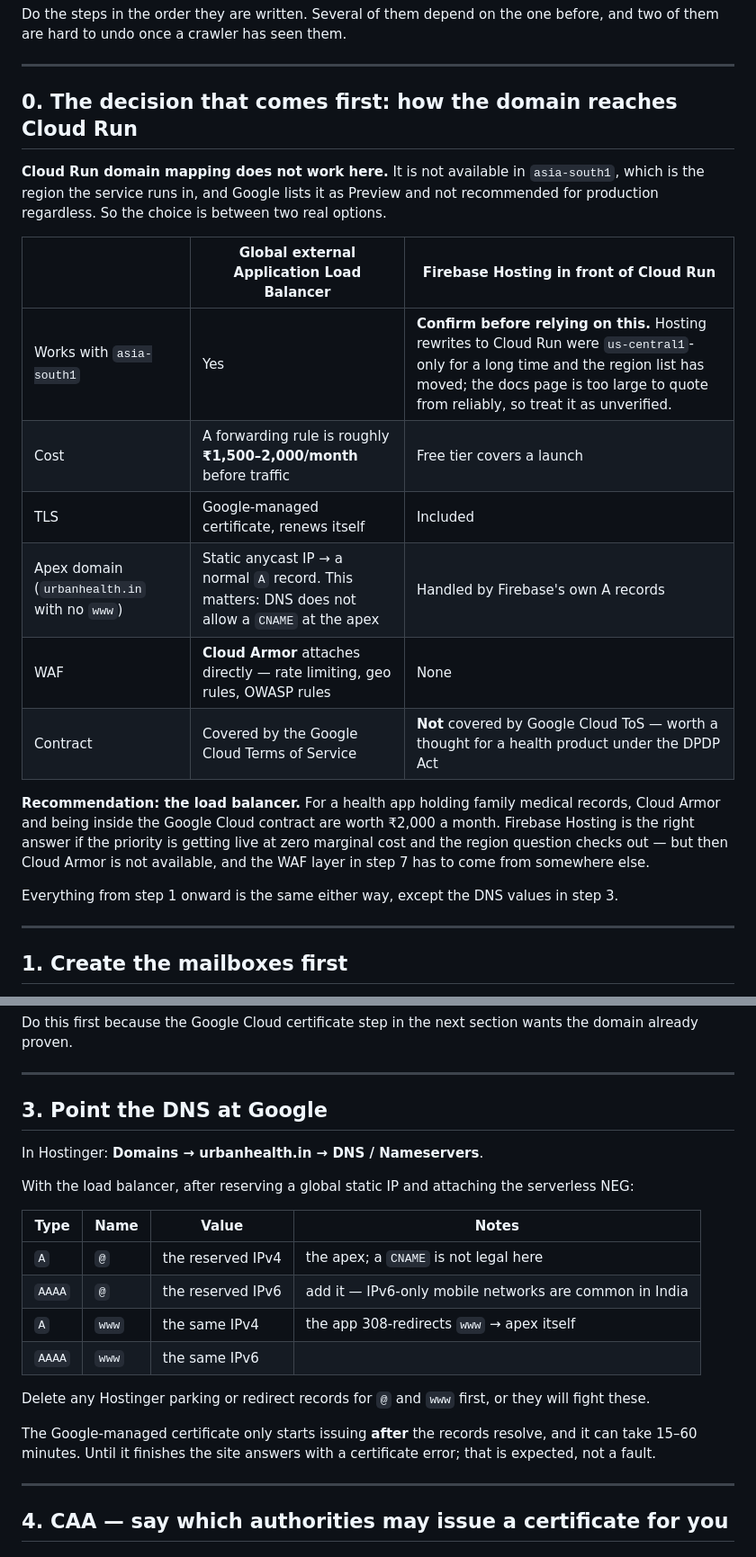
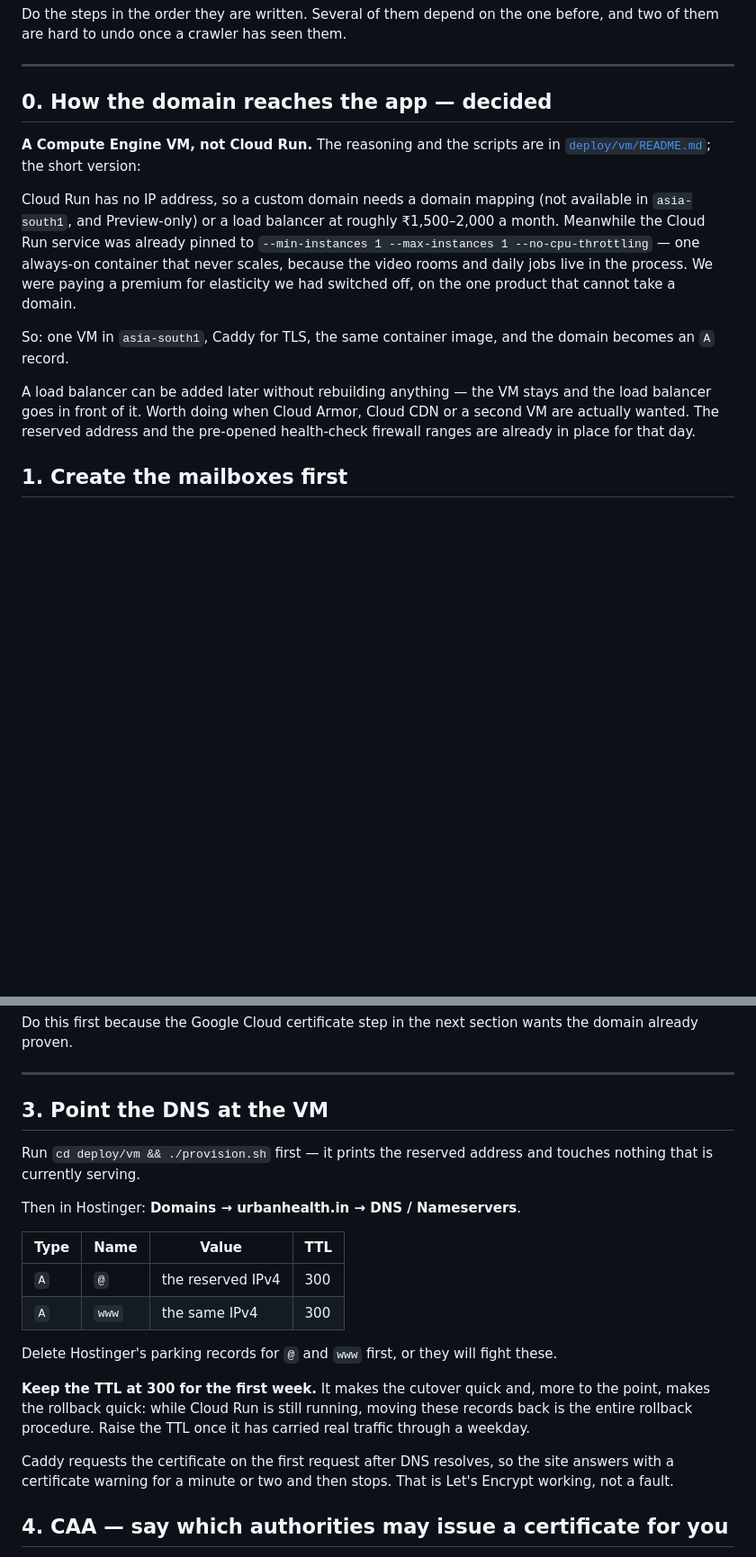
Before and after one commit to projecttrackerindia/healthtracker, a Markdown page: LAUNCH.md, 2 parts joined by grey strips. Shown at 90% size. GitHub-like rendering; blank space fills up the shorter version.

Commit message:
Bring LAUNCH.md in line with the VM decision (#75)
I wrote the runbook recommending a load balancer and then we chose a VM, so
the two documents disagreed about the most important step. A runbook that
contradicts the plan is worse than no runbook — it gets followed.

- Section 0 records the decision and why, and points at deploy/vm/README.md
  rather than restating it.
- The DNS step gives the VM's reserved address instead of a load balancer's,
  and says plainly why the TTL stays at 300 for the first week: that is what
  makes the rollback quick while Cloud Run is still up.
- CAA keeps both authorities, but says which one is actually issuing today
  (Let's Encrypt, via Caddy) and which is for the load-balancer day.
- The environment table now describes how a VM reads those values.
- Dropped the stale "still open" entry for the hero screenshot, which was
  re-shot and deployed in #69, and added the three things that genuinely are
  outstanding.


Claude-Session: https://claude.ai/code/session_01WbxJ8Q4coEFeXcTQDJG2M8

Co-authored-by: Claude <noreply@anthropic.com>

```diff
--- a/LAUNCH.md
+++ b/LAUNCH.md
@@ -9,29 +9,22 @@ undo once a crawler has seen them.
 
 ---
 
-## 0. The decision that comes first: how the domain reaches Cloud Run
+## 0. How the domain reaches the app — decided
 
-**Cloud Run domain mapping does not work here.** It is not available in `asia-south1`, which is the region the
-service runs in, and Google lists it as Preview and not recommended for production regardless. So the choice is
-between two real options.
+**A Compute Engine VM, not Cloud Run.** The reasoning and the scripts are in
+[`deploy/vm/README.md`](deploy/vm/README.md); the short version:
 
-| | **Global external Application Load Balancer** | **Firebase Hosting in front of Cloud Run** |
-| --- | --- | --- |
-| Works with `asia-south1` | Yes | **Confirm before relying on this.** Hosting rewrites to Cloud Run were `us-central1`-only for a long time and the region list has moved; the docs page is too large to quote from reliably, so treat it as unverified. |
-| Cost | A forwarding rule is roughly **₹1,500–2,000/month** before traffic | Free tier covers a launch |
-| TLS | Google-managed certificate, renews itself | Included |
-| Apex domain (`urbanhealth.in` with no `www`) | Static anycast IP → a normal `A` record. This matters: DNS does not allow a `CNAME` at the apex | Handled by Firebase's own A records |
-| WAF | **Cloud Armor** attaches directly — rate limiting, geo rules, OWASP rules | None |
-| Contract | Covered by the Google Cloud Terms of Service | **Not** covered by Google Cloud ToS — worth a thought for a health product under the DPDP Act |
+Cloud Run has no IP address, so a custom domain needs a domain mapping (not available in `asia-south1`, and
+Preview-only) or a load balancer at roughly ₹1,500–2,000 a month. Meanwhile the Cloud Run service was already
+pinned to `--min-instances 1 --max-instances 1 --no-cpu-throttling` — one always-on container that never
+scales, because the video rooms and daily jobs live in the process. We were paying a premium for elasticity
+we had switched off, on the one product that cannot take a domain.
 
-**Recommendation: the load balancer.** For a health app holding family medical records, Cloud Armor and being
-inside the Google Cloud contract are worth ₹2,000 a month. Firebase Hosting is the right answer if the priority is
-getting live at zero marginal cost and the region question checks out — but then Cloud Armor is not available, and
-the WAF layer in step 7 has to come from somewhere else.
+So: one VM in `asia-south1`, Caddy for TLS, the same container image, and the domain becomes an `A` record.
 
-Everything from step 1 onward is the same either way, except the DNS values in step 3.
-
----
+A load balancer can be added later without rebuilding anything — the VM stays and the load balancer goes in
+front of it. Worth doing when Cloud Armor, Cloud CDN or a second VM are actually wanted. The reserved address
+and the pre-opened health-check firewall ranges are already in place for that day.
 
 ## 1. Create the mailboxes first
 
@@ -57,25 +50,26 @@ Do this first because the Google Cloud certificate step in the next section want
 
 ---
 
-## 3. Point the DNS at Google
+## 3. Point the DNS at the VM
 
-In Hostinger: **Domains → urbanhealth.in → DNS / Nameservers**.
+Run `cd deploy/vm && ./provision.sh` first — it prints the reserved address and touches nothing that is
+currently serving.
 
-With the load balancer, after reserving a global static IP and attaching the serverless NEG:
+Then in Hostinger: **Domains → urbanhealth.in → DNS / Nameservers**.
 
-| Type | Name | Value | Notes |
+| Type | Name | Value | TTL |
 | --- | --- | --- | --- |
-| `A` | `@` | the reserved IPv4 | the apex; a `CNAME` is not legal here |
-| `AAAA` | `@` | the reserved IPv6 | add it — IPv6-only mobile networks are common in India |
-| `A` | `www` | the same IPv4 | the app 308-redirects `www` → apex itself |
-| `AAAA` | `www` | the same IPv6 | |
+| `A` | `@` | the reserved IPv4 | 300 |
+| `A` | `www` | the same IPv4 | 300 |
 
-Delete any Hostinger parking or redirect records for `@` and `www` first, or they will fight these.
+Delete Hostinger's parking records for `@` and `www` first, or they will fight these.
 
-The Google-managed certificate only starts issuing **after** the records resolve, and it can take 15–60 minutes.
-Until it finishes the site answers with a certificate error; that is expected, not a fault.
+**Keep the TTL at 300 for the first week.** It makes the cutover quick and, more to the point, makes the
+rollback quick: while Cloud Run is still running, moving these records back is the entire rollback procedure.
+Raise the TTL once it has carried real traffic through a weekday.
 
----
+Caddy requests the certificate on the first request after DNS resolves, so the site answers with a
+certificate warning for a minute or two and then stops. That is Let's Encrypt working, not a fault.
 
 ## 4. CAA — say which authorities may issue a certificate for you
 
```
Also changed, not shown: other parts of LAUNCH.md (+14 -10 lines).
